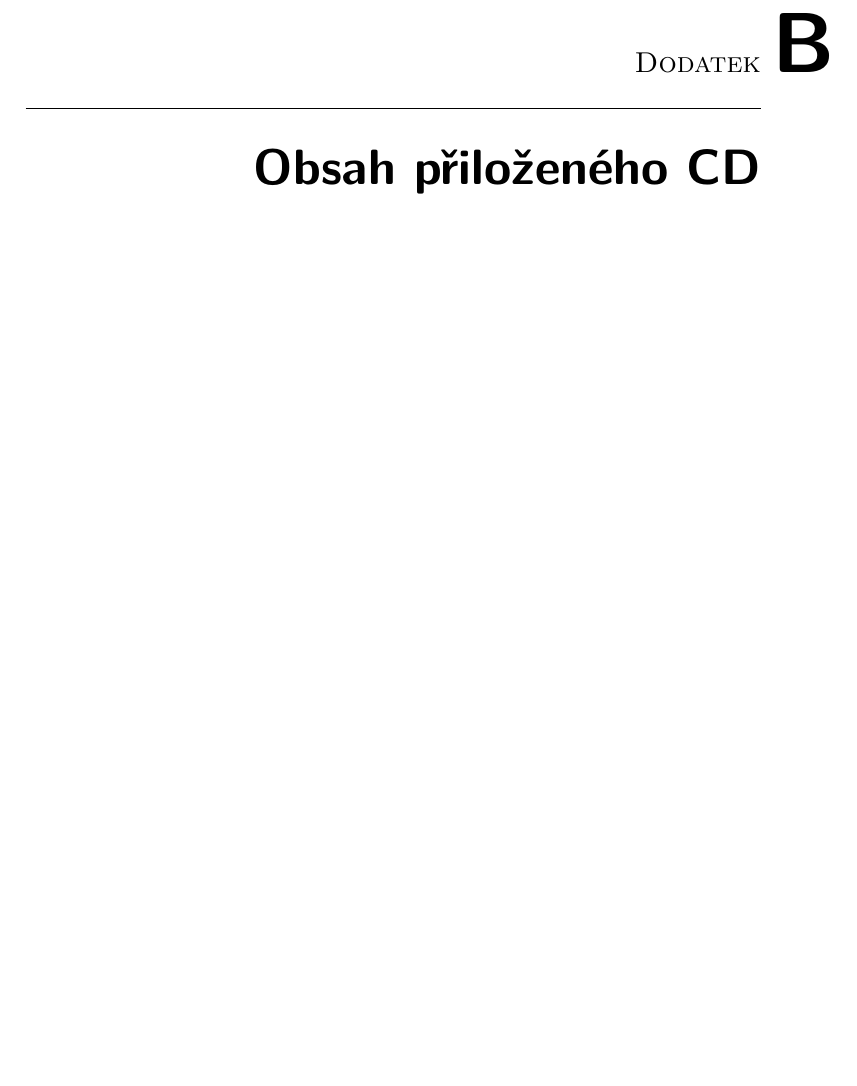
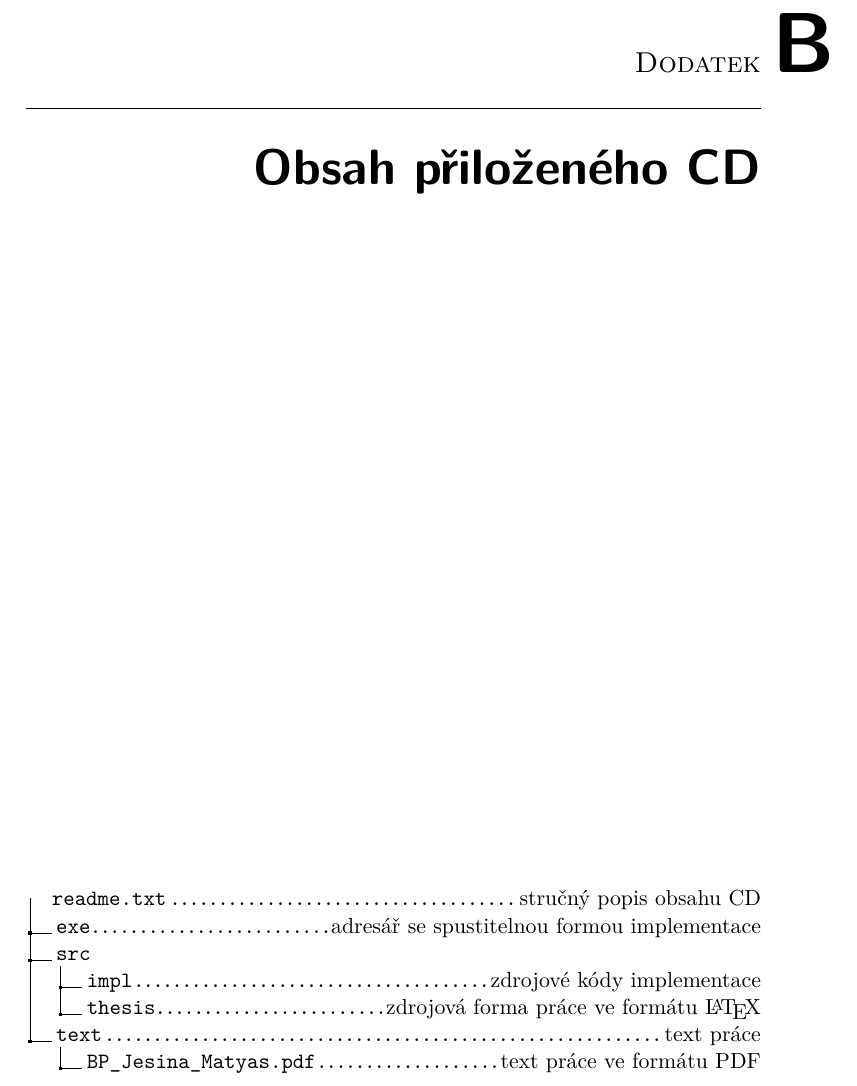
Before and after one commit to jesinmat/bakalarska-prace, a LaTeX thesis (BP_Jesina_Matyas_2020.tex, which reads chapters/appendix/cd.tex, template/FITthesis.cls): part of page 51 of 51, cut so that both start at the same text, the shorter picture padded with empty space. Compiled offline with XeLaTeX.

Commit message:
CD appendix, assignment page

```diff
--- a/BP_Jesina_Matyas_2020.tex
+++ b/BP_Jesina_Matyas_2020.tex
@@ -50,7 +50,7 @@
 \authorWithDegrees{Matyáš Ješina} %jméno autora včetně současných akademických titulů
 \author{Matyáš Ješina} %jméno autora bez akademických titulů
 \supervisor{Ing. Tomáš Vondra, Ph.D.}
-\acknowledgements{Doplňte, máte-li komu a za co děkovat. V~opačném případě úplně odstraňte tento příkaz.}
+\acknowledgements{Děkuji svému vedoucímu, Ing. Tomáši Vondrovi, Ph.D., za jeho přínos při tvorbě této bakalářské práce.}
 \abstractCS{Tato práce se zabývá problematikou automatického nasazování herních serverů a jejich provozu v cloudovém prostředí.
 Zkoumá možnosti nasazování aplikací v cloudu za účelem nalezení nejefektivnějšího způsobu
 a popisuje vytvoření obrazu systému, který je pro dané využití vhodný. Tento systém je schopný podporovat množství herních serverů
@@ -70,7 +70,7 @@ process is fully automated.}
 \declarationOfAuthenticityOption{4} %volba Prohlášení (číslo 1-6)
 \keywordsCS{herní server, počítačová hra, cloud, automatizace, nasazování systému}
 \keywordsEN{game server, video game, cloud, automatization, system deployment}
-% \website{http://site.example/thesis} %volitelná URL práce, objeví se v tiráži - úplně odstraňte, nemáte-li URL práce
+\website{https://github.com/jesinmat/bakalarska-prace} %volitelná URL práce, objeví se v tiráži - úplně odstraňte, nemáte-li URL práce
 
 \begin{document}
 
--- a/chapters/appendix/cd.tex
+++ b/chapters/appendix/cd.tex
@@ -1,16 +1,13 @@
 \chapter{Obsah přiloženého CD}
 
-%upravte podle skutecnosti
-
-% \begin{figure}
-% 	\dirtree{
-% 		.1 readme.txt\DTcomment{stručný popis obsahu CD}.
-% 		.1 exe\DTcomment{adresář se spustitelnou formou implementace}.
-% 		.1 src.
-% 		.2 impl\DTcomment{zdrojové kódy implementace}.
-% 		.2 thesis\DTcomment{zdrojová forma práce ve formátu \LaTeX{}}.
-% 		.1 text\DTcomment{text práce}.
-% 		.2 thesis.pdf\DTcomment{text práce ve formátu PDF}.
-% 		.2 thesis.ps\DTcomment{text práce ve formátu PS}.
-% 	}
-% \end{figure}
+\begin{figure}
+	\dirtree{%
+		.1 readme.txt\DTcomment{stručný popis obsahu CD}.
+		.1 exe\DTcomment{adresář se spustitelnou formou implementace}.
+		.1 src.
+		.2 impl\DTcomment{zdrojové kódy implementace}.
+		.2 thesis\DTcomment{zdrojová forma práce ve formátu \LaTeX{}}.
+		.1 text\DTcomment{text práce}.
+		.2 BP\_Jesina\_Matyas.pdf\DTcomment{text práce ve formátu PDF}.
+	}
+\end{figure}
--- a/template/FITthesis.cls
+++ b/template/FITthesis.cls
@@ -39,6 +39,7 @@
 
 \LoadClass[a4paper,twoside]{memoir}[2016/05/16]
 
+\RequirePackage{pdfpages}
 
 \RequirePackage{babel}[2017/05/19]
 
@@ -509,7 +510,9 @@ sp\^ osobom, ktor\'y nezni\v zuje hodnotu Diela (vr\'atane komer\v cn\'eho vyu\v
 \renewcommand{\counterwithin}{\@ifstar{\@csinstar}{\@csin}}
 
 	\thispagestyle{empty}
-	\if\@lang1{Sem vlo{\v z}te zad{\' a}n{\' i} Va{\v s}{\' i} pr{\' a}ce.}\else\if\@lang2{Sem vlo{\v z}te zadanie Va{\v s}ej pr{\' a}ce.}\else{Insert here your thesis' task.}\fi\fi
+	% \if\@lang1{Sem vlo{\v z}te zad{\' a}n{\' i} Va{\v s}{\' i} pr{\' a}ce.}\else\if\@lang2{Sem vlo{\v z}te zadanie Va{\v s}ej pr{\' a}ce.}\else{Insert here your thesis' task.}\fi\fi
+	\includepdf[pages={1}]{template/zadani.pdf}
+
 
 	\frontmatter
 	\pagestyle{plain}
```
Also changed, not shown: template/zadani.pdf (added), BP_Jesina_Matyas_2020.tex (71 more changed lines).
